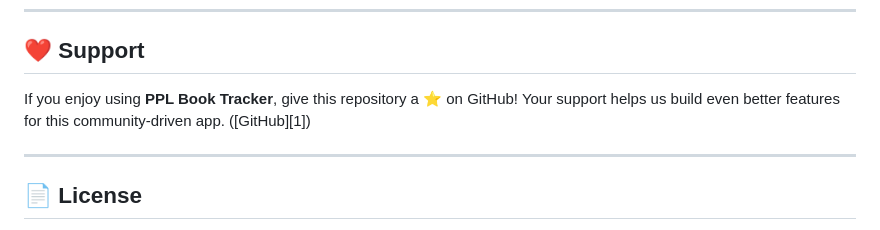
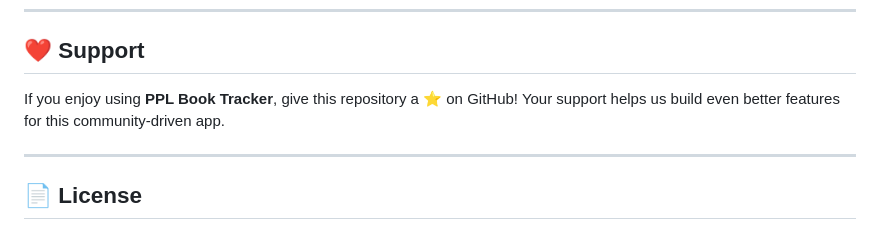
Before and after one commit to nazmuzChakib/PageTurn_Personal_Library, a Markdown page: README.md, the part around the change. Drawn GitHub-style.

Commit message:
Fix formatting in support section of README

```diff
--- a/README.md
+++ b/README.md
@@ -114,7 +114,7 @@ Whether it’s new features, bug fixes, UI improvements, or translations — fee
 ## ❤️ Support
 
 If you enjoy using **PPL Book Tracker**, give this repository a ⭐️ on GitHub!
-Your support helps us build even better features for this community-driven app. ([GitHub][1])
+Your support helps us build even better features for this community-driven app.
 
 ---
 
```
